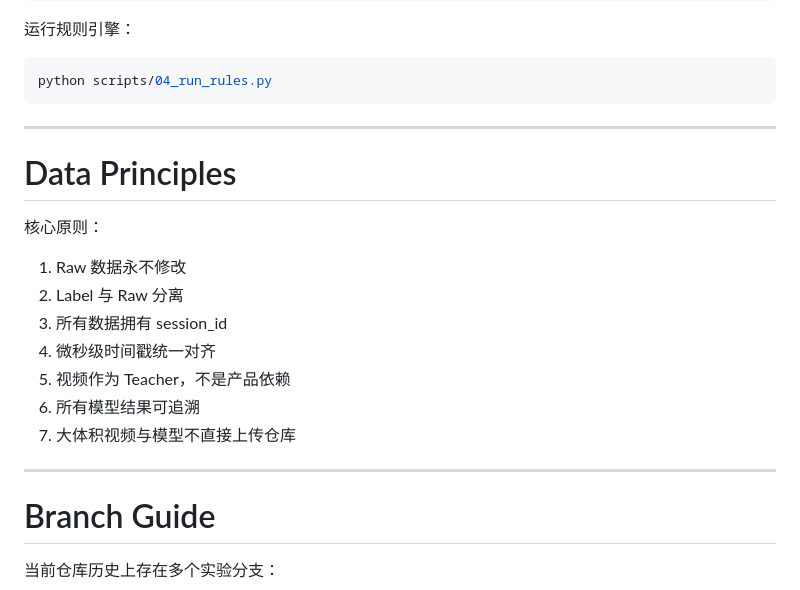
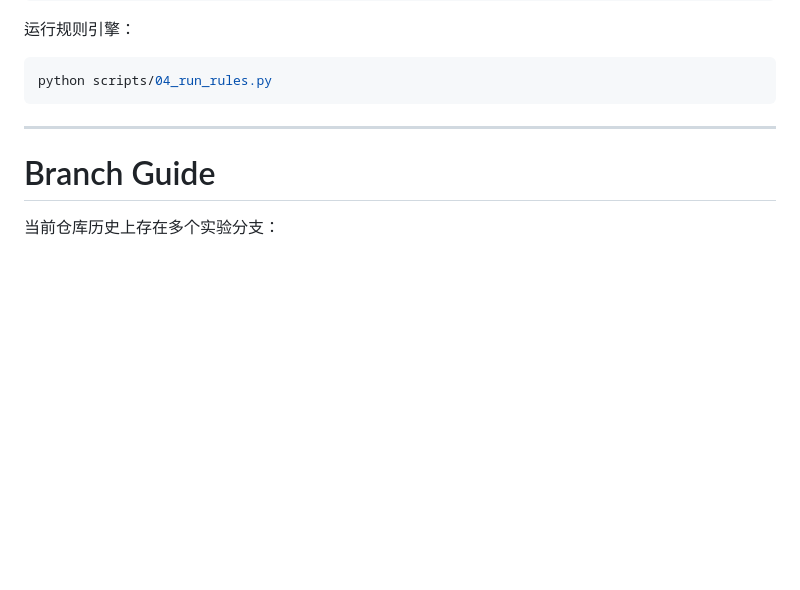
Before and after one commit to LinLyra/Lykon, a Markdown page: README.md, the part around the change. Rendered like a GitHub page; blank space fills up the shorter version.

Commit message:
README
Removed Data Principles section from README.md.

````diff
--- a/README.md
+++ b/README.md
@@ -381,21 +381,6 @@ python scripts/03_train_baseline.py
 ```bash
 python scripts/04_run_rules.py
 ```
-
----
-
-# Data Principles
-
-核心原则：
-
-1. Raw 数据永不修改
-2. Label 与 Raw 分离
-3. 所有数据拥有 session_id
-4. 微秒级时间戳统一对齐
-5. 视频作为 Teacher，不是产品依赖
-6. 所有模型结果可追溯
-7. 大体积视频与模型不直接上传仓库
-
 ---
 
 # Branch Guide
````
